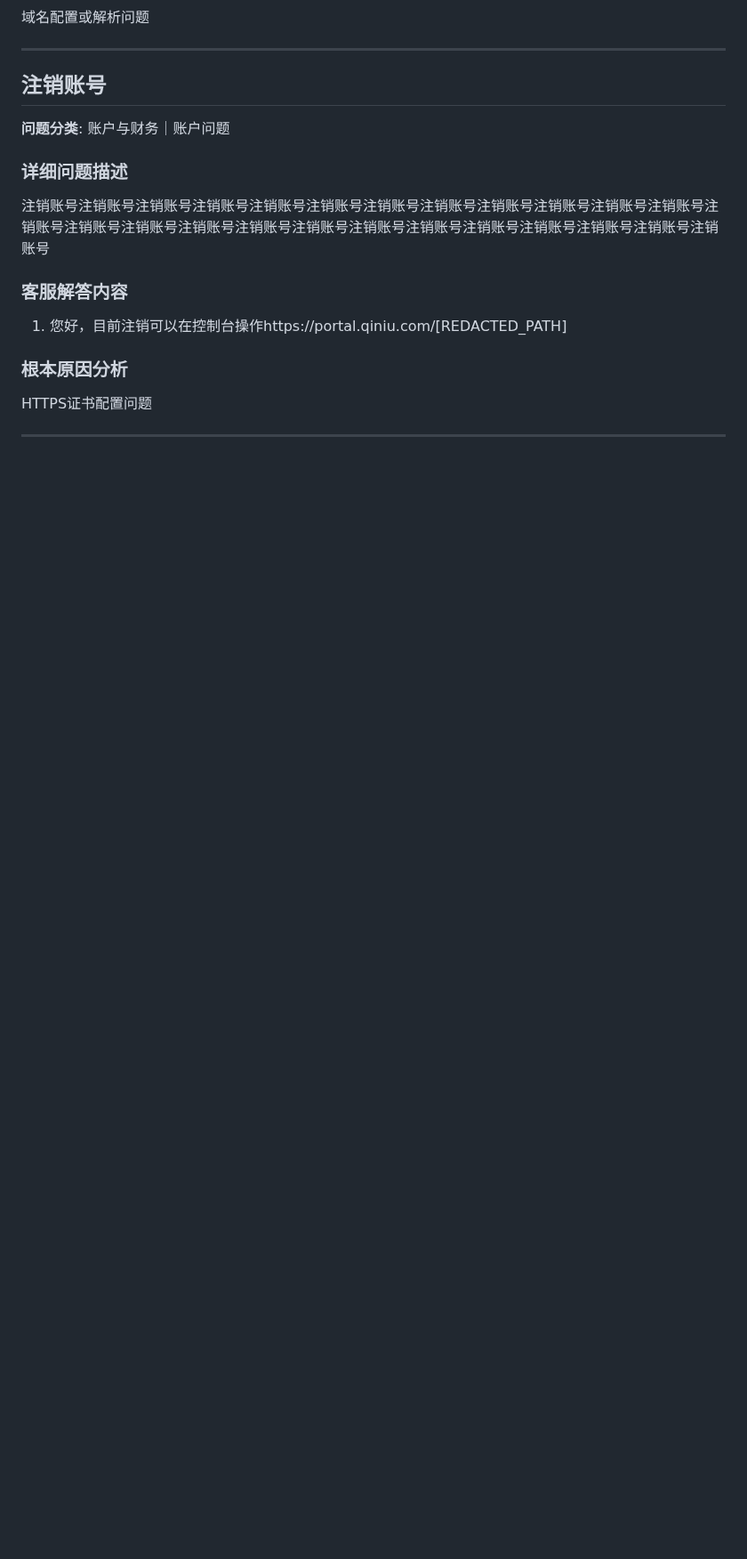
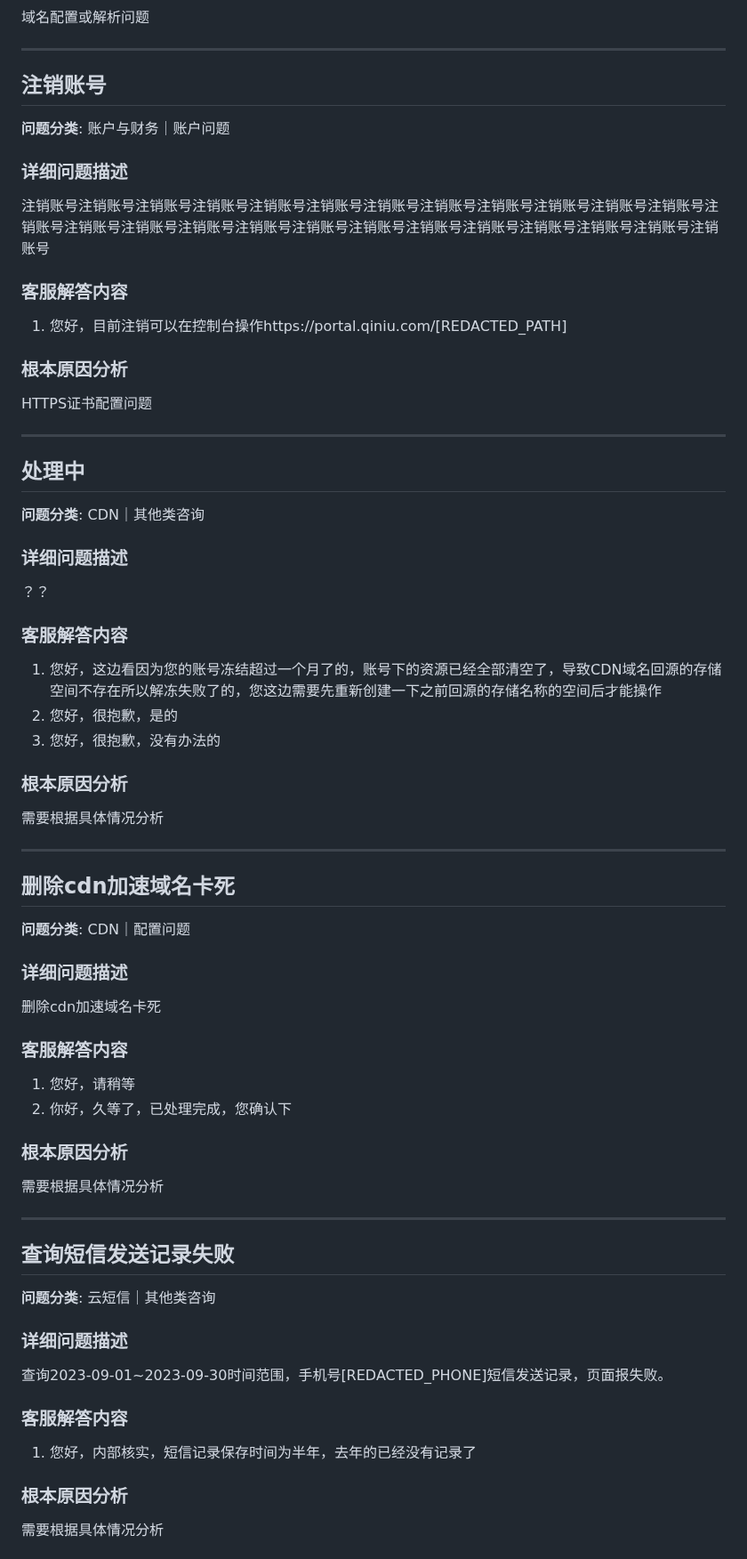
Before and after one commit to ShaoLongFei/XBot, a Markdown page: data/process_data_23.md, the part around one of its changes. Shown at 89% size. Drawn GitHub-style; blank space fills up the shorter version.

```diff
--- a/data/process_data_23.md
+++ b/data/process_data_23.md
@@ -145,3 +145,47 @@ HTTPS证书配置问题
 HTTPS证书配置问题
 
 ---
+## 处理中
+
+**问题分类**: CDN｜其他类咨询
+
+### 详细问题描述
+？？
+
+### 客服解答内容
+1. 您好，这边看因为您的账号冻结超过一个月了的，账号下的资源已经全部清空了，导致CDN域名回源的存储空间不存在所以解冻失败了的，您这边需要先重新创建一下之前回源的存储名称的空间后才能操作
+2. 您好，很抱歉，是的
+3. 您好，很抱歉，没有办法的
+
+### 根本原因分析
+需要根据具体情况分析
+
+---
+## 删除cdn加速域名卡死
+
+**问题分类**: CDN｜配置问题
+
+### 详细问题描述
+删除cdn加速域名卡死
+
+### 客服解答内容
+1. 您好，请稍等
+2. 你好，久等了，已处理完成，您确认下
+
+### 根本原因分析
+需要根据具体情况分析
+
+---
+## 查询短信发送记录失败
+
+**问题分类**: 云短信｜其他类咨询
+
+### 详细问题描述
+查询2023-09-01~2023-09-30时间范围，手机号[REDACTED_PHONE]短信发送记录，页面报失败。
+
+### 客服解答内容
+1. 您好，内部核实，短信记录保存时间为半年，去年的已经没有记录了
+
+### 根本原因分析
+需要根据具体情况分析
+
```
Also changed, not shown: other parts of data/process_data_23.md (+109 -0 lines).
